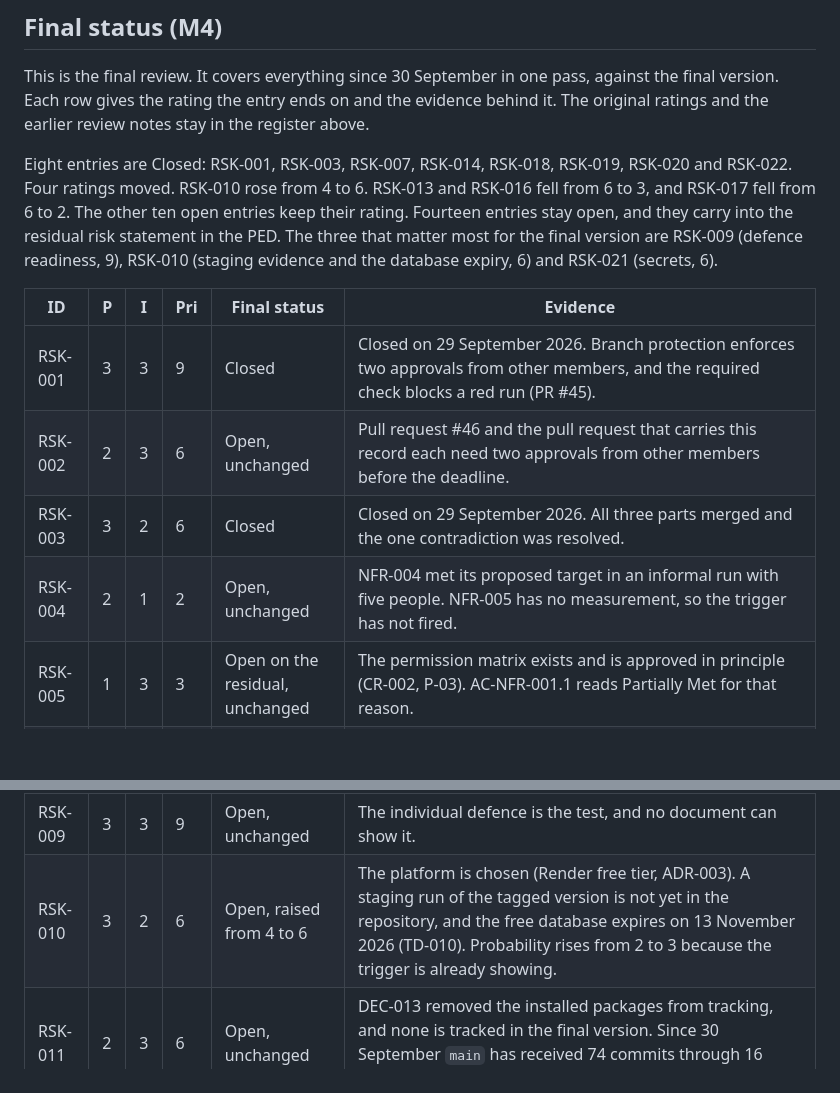
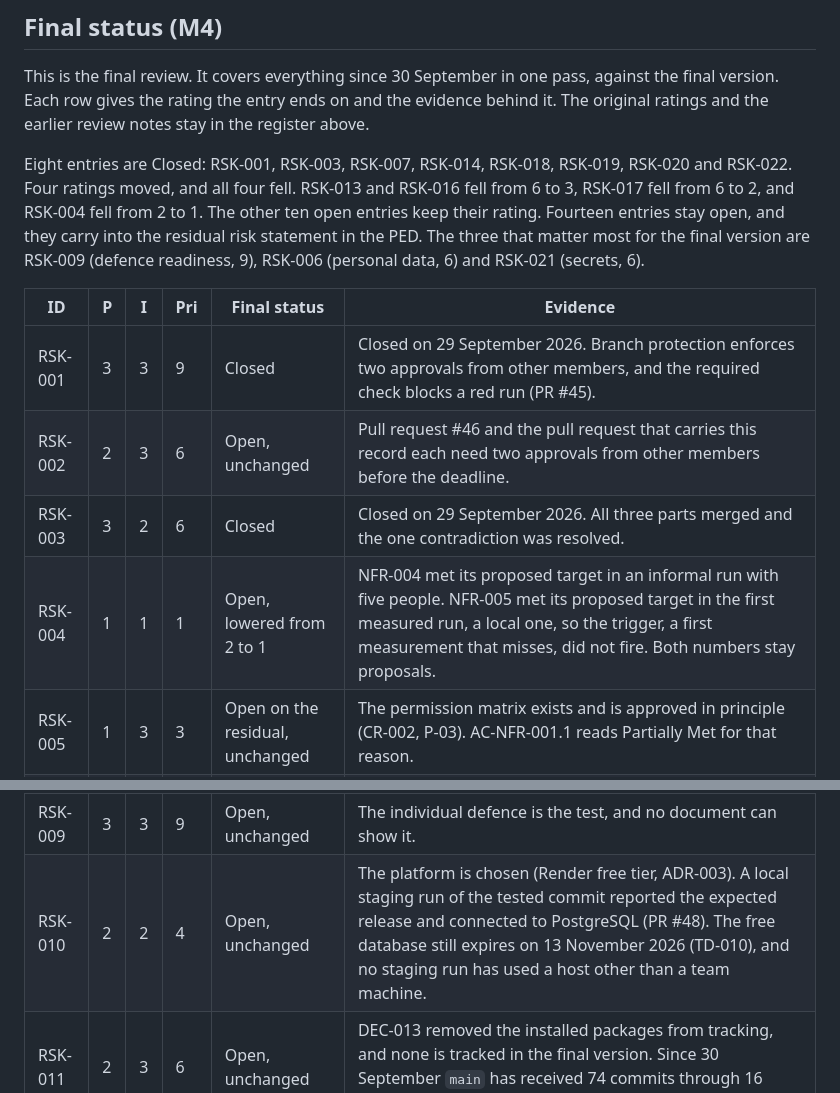
Before and after one commit to DewaldAllers/SEN381-CivicConnect, a Markdown page: docs/risks/README.md, 2 parts joined by grey strips. GitHub-like rendering; blank space fills up the shorter version.

```diff
--- a/docs/risks/README.md
+++ b/docs/risks/README.md
@@ -95,20 +95,20 @@ RSK-019 materialised on 30 September and was handled as the mitigation set out.
 
 This is the final review. It covers everything since 30 September in one pass, against the final version. Each row gives the rating the entry ends on and the evidence behind it. The original ratings and the earlier review notes stay in the register above.
 
-Eight entries are Closed: RSK-001, RSK-003, RSK-007, RSK-014, RSK-018, RSK-019, RSK-020 and RSK-022. Four ratings moved. RSK-010 rose from 4 to 6. RSK-013 and RSK-016 fell from 6 to 3, and RSK-017 fell from 6 to 2. The other ten open entries keep their rating. Fourteen entries stay open, and they carry into the residual risk statement in the PED. The three that matter most for the final version are RSK-009 (defence readiness, 9), RSK-010 (staging evidence and the database expiry, 6) and RSK-021 (secrets, 6).
+Eight entries are Closed: RSK-001, RSK-003, RSK-007, RSK-014, RSK-018, RSK-019, RSK-020 and RSK-022. Four ratings moved, and all four fell. RSK-013 and RSK-016 fell from 6 to 3, RSK-017 fell from 6 to 2, and RSK-004 fell from 2 to 1. The other ten open entries keep their rating. Fourteen entries stay open, and they carry into the residual risk statement in the PED. The three that matter most for the final version are RSK-009 (defence readiness, 9), RSK-006 (personal data, 6) and RSK-021 (secrets, 6).
 
 | ID | P | I | Pri | Final status | Evidence |
 | --- | --- | --- | --- | --- | --- |
 | RSK-001 | 3 | 3 | 9 | Closed | Closed on 29 September 2026. Branch protection enforces two approvals from other members, and the required check blocks a red run (PR #45). |
 | RSK-002 | 2 | 3 | 6 | Open, unchanged | Pull request #46 and the pull request that carries this record each need two approvals from other members before the deadline. |
 | RSK-003 | 3 | 2 | 6 | Closed | Closed on 29 September 2026. All three parts merged and the one contradiction was resolved. |
-| RSK-004 | 2 | 1 | 2 | Open, unchanged | NFR-004 met its proposed target in an informal run with five people. NFR-005 has no measurement, so the trigger has not fired. |
+| RSK-004 | 1 | 1 | 1 | Open, lowered from 2 to 1 | NFR-004 met its proposed target in an informal run with five people. NFR-005 met its proposed target in the first measured run, a local one, so the trigger, a first measurement that misses, did not fire. Both numbers stay proposals. |
 | RSK-005 | 1 | 3 | 3 | Open on the residual, unchanged | The permission matrix exists and is approved in principle (CR-002, P-03). AC-NFR-001.1 reads Partially Met for that reason. |
 | RSK-006 | 2 | 3 | 6 | Open, unchanged | The route CR-004 asked for is not built (TD-016). No document claims compliance with any data protection law, and ASM-002 still holds the obligation as unconfirmed. |
 | RSK-007 | 2 | 2 | 4 | Closed | Closed on 18 October 2026. The stack installs and runs on the team machines and on the CI runner, and the trigger, a proof of concept that will not run, did not fire. Campus machines were not part of the check. |
 | RSK-008 | 3 | 2 | 6 | Open, unchanged | Stays open until the last M4 pull request merges, because the pattern at a deadline cannot be judged before then. |
 | RSK-009 | 3 | 3 | 9 | Open, unchanged | The individual defence is the test, and no document can show it. |
-| RSK-010 | 3 | 2 | 6 | Open, raised from 4 to 6 | The platform is chosen (Render free tier, ADR-003). A staging run of the tagged version is not yet in the repository, and the free database expires on 13 November 2026 (TD-010). Probability rises from 2 to 3 because the trigger is already showing. |
+| RSK-010 | 2 | 2 | 4 | Open, unchanged | The platform is chosen (Render free tier, ADR-003). A local staging run of the tested commit reported the expected release and connected to PostgreSQL (PR #48). The free database still expires on 13 November 2026 (TD-010), and no staging run has used a host other than a team machine. |
 | RSK-011 | 2 | 3 | 6 | Open, unchanged | DEC-013 removed the installed packages from tracking, and none is tracked in the final version. Since 30 September `main` has received 74 commits through 16 merged pull requests. |
 | RSK-012 | 2 | 3 | 6 | Open, unchanged | The defence is the test. Each member answers for the rows in the AI Usage Register that carry their name. |
 | RSK-013 | 1 | 3 | 3 | Open, lowered from 6 to 3 | The cause is gone. `AuthorizationPolicy` reads category grants from the signed-in user on every request (ADR-005, ADR-007, TD-002 repaid in PR #38). What stays open is the matrix being approved in principle only, and grants being fixed server settings (TD-009). |
```
Also changed, not shown: docs/decisions/README.md (+1 -1 lines), docs/technical-debt/README.md (+3 -3 lines).
